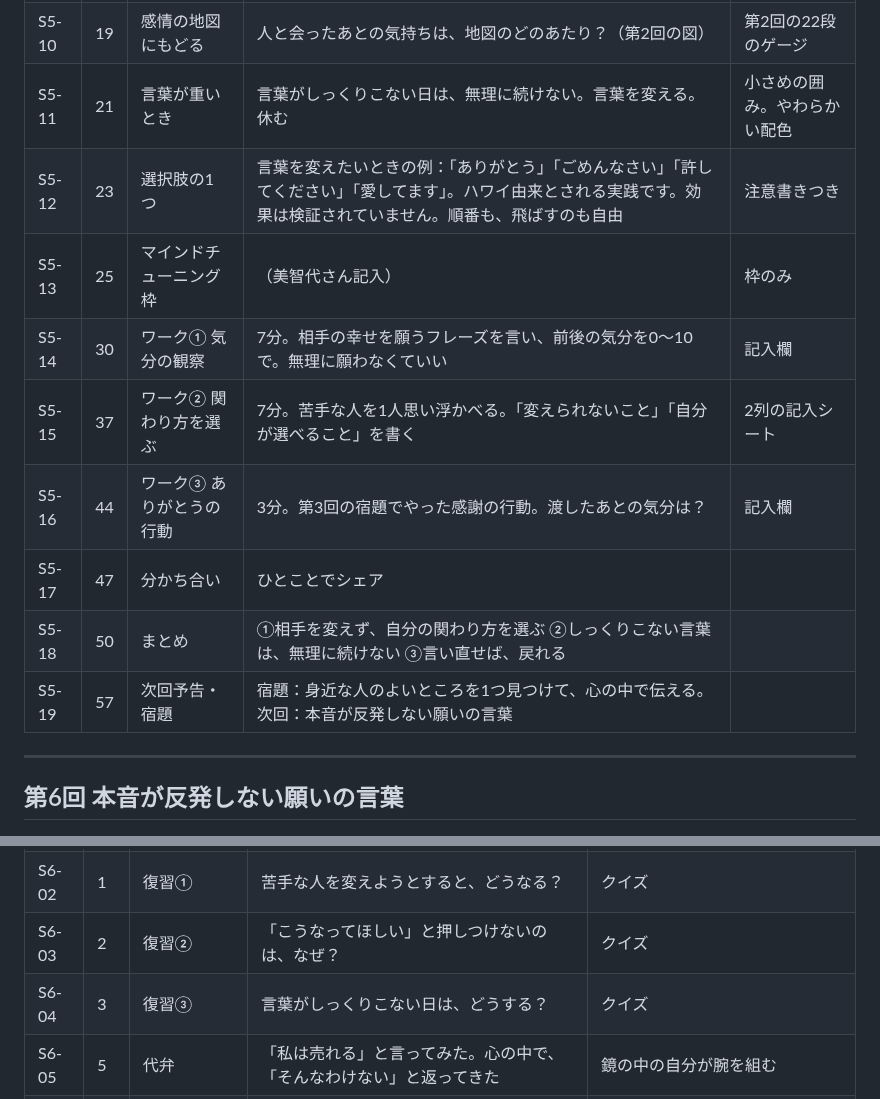
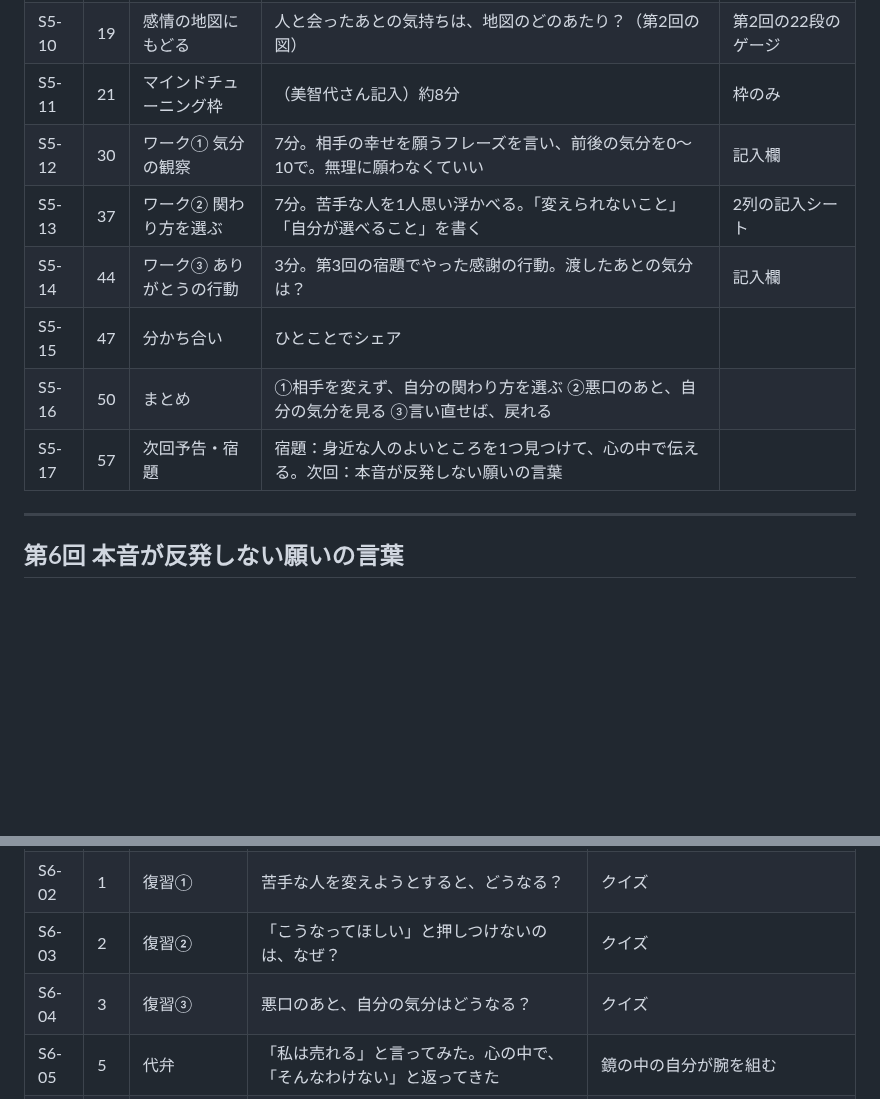
Before and after one commit to michiyo1023/kigyo-5step-lp, a Markdown page: docs/brain-course/06_Codexスライド指示書.md, 2 parts joined by grey strips. Rendered like a GitHub page; blank space fills up the shorter version.

```diff
--- a/docs/brain-course/06_Codexスライド指示書.md
+++ b/docs/brain-course/06_Codexスライド指示書.md
@@ -149,15 +149,13 @@
 | S5-08 | 13 | 押しつけない | 「こうなってほしい」と押しつけない。相手のことは、相手が決める | 2本の道が並ぶ絵 |
 | S5-09 | 16 | 相手の幸せを願う | 「あの人が、今日もよい1日を送れますように」（慈悲の瞑想の応用）。無理に願わなくてよい。目的は、自分の心を静めること | 小さな灯り |
 | S5-10 | 19 | 感情の地図にもどる | 人と会ったあとの気持ちは、地図のどのあたり？（第2回の図） | 第2回の22段のゲージ |
-| S5-11 | 21 | 言葉が重いとき | 言葉がしっくりこない日は、無理に続けない。言葉を変える。休む | 小さめの囲み。やわらかい配色 |
-| S5-12 | 23 | 選択肢の1つ | 言葉を変えたいときの例：「ありがとう」「ごめんなさい」「許してください」「愛してます」。ハワイ由来とされる実践です。効果は検証されていません。順番も、飛ばすのも自由 | 注意書きつき |
-| S5-13 | 25 | マインドチューニング枠 | （美智代さん記入） | 枠のみ |
-| S5-14 | 30 | ワーク① 気分の観察 | 7分。相手の幸せを願うフレーズを言い、前後の気分を0〜10で。無理に願わなくていい | 記入欄 |
-| S5-15 | 37 | ワーク② 関わり方を選ぶ | 7分。苦手な人を1人思い浮かべる。「変えられないこと」「自分が選べること」を書く | 2列の記入シート |
-| S5-16 | 44 | ワーク③ ありがとうの行動 | 3分。第3回の宿題でやった感謝の行動。渡したあとの気分は？ | 記入欄 |
-| S5-17 | 47 | 分かち合い | ひとことでシェア | |
-| S5-18 | 50 | まとめ | ①相手を変えず、自分の関わり方を選ぶ ②しっくりこない言葉は、無理に続けない ③言い直せば、戻れる | |
-| S5-19 | 57 | 次回予告・宿題 | 宿題：身近な人のよいところを1つ見つけて、心の中で伝える。次回：本音が反発しない願いの言葉 | |
+| S5-11 | 21 | マインドチューニング枠 | （美智代さん記入）約8分 | 枠のみ |
+| S5-12 | 30 | ワーク① 気分の観察 | 7分。相手の幸せを願うフレーズを言い、前後の気分を0〜10で。無理に願わなくていい | 記入欄 |
+| S5-13 | 37 | ワーク② 関わり方を選ぶ | 7分。苦手な人を1人思い浮かべる。「変えられないこと」「自分が選べること」を書く | 2列の記入シート |
+| S5-14 | 44 | ワーク③ ありがとうの行動 | 3分。第3回の宿題でやった感謝の行動。渡したあとの気分は？ | 記入欄 |
+| S5-15 | 47 | 分かち合い | ひとことでシェア | |
+| S5-16 | 50 | まとめ | ①相手を変えず、自分の関わり方を選ぶ ②悪口のあと、自分の気分を見る ③言い直せば、戻れる | |
+| S5-17 | 57 | 次回予告・宿題 | 宿題：身近な人のよいところを1つ見つけて、心の中で伝える。次回：本音が反発しない願いの言葉 | |
 
 ---
 
@@ -168,7 +166,7 @@
 | S6-01 | 0 | 表紙 | 第6回 本音が反発しない願いの言葉 | |
 | S6-02 | 1 | 復習① | 苦手な人を変えようとすると、どうなる？ | クイズ |
 | S6-03 | 2 | 復習② | 「こうなってほしい」と押しつけないのは、なぜ？ | クイズ |
-| S6-04 | 3 | 復習③ | 言葉がしっくりこない日は、どうする？ | クイズ |
+| S6-04 | 3 | 復習③ | 悪口のあと、自分の気分はどうなる？ | クイズ |
 | S6-05 | 5 | 代弁 | 「私は売れる」と言ってみた。心の中で、「そんなわけない」と返ってきた | 鏡の中の自分が腕を組む |
 | S6-06 | 7 | 本音の反発 | 本音と矛盾する言葉は、反発を生む（自己評価の低い人には逆効果という研究があります） | 言葉と本音がぶつかる絵 |
 | S6-07 | 10 | コツ① 単語 | 長い文は、「無理」が出る。単語なら、抵抗が小さい。例：「ご縁」「自信」 | 長い文と短い単語の比較 |
```
Also changed, not shown: docs/brain-course/05_最終設計_全7回.md (+6 -9 lines), docs/brain-course/09_資料メモ_第4回用（悪口・べき・不安・人間関係）.md (+2 -7 lines).
